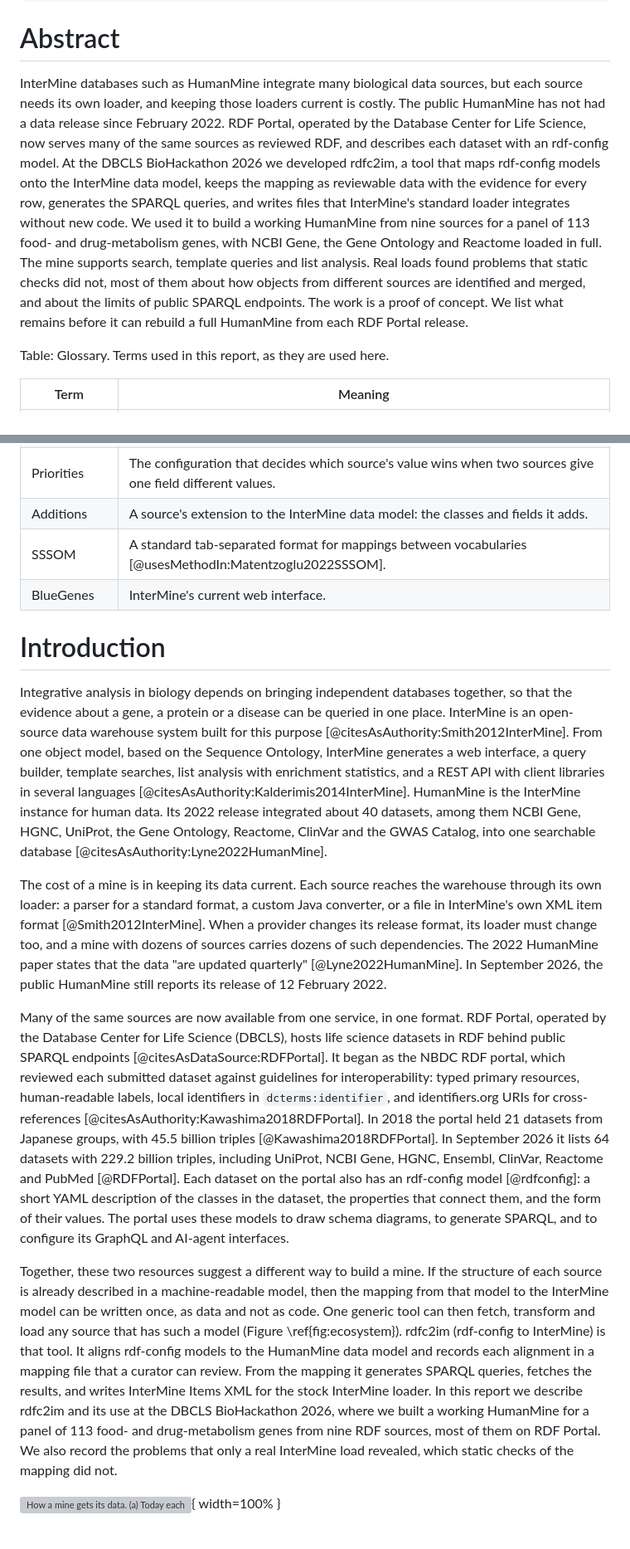
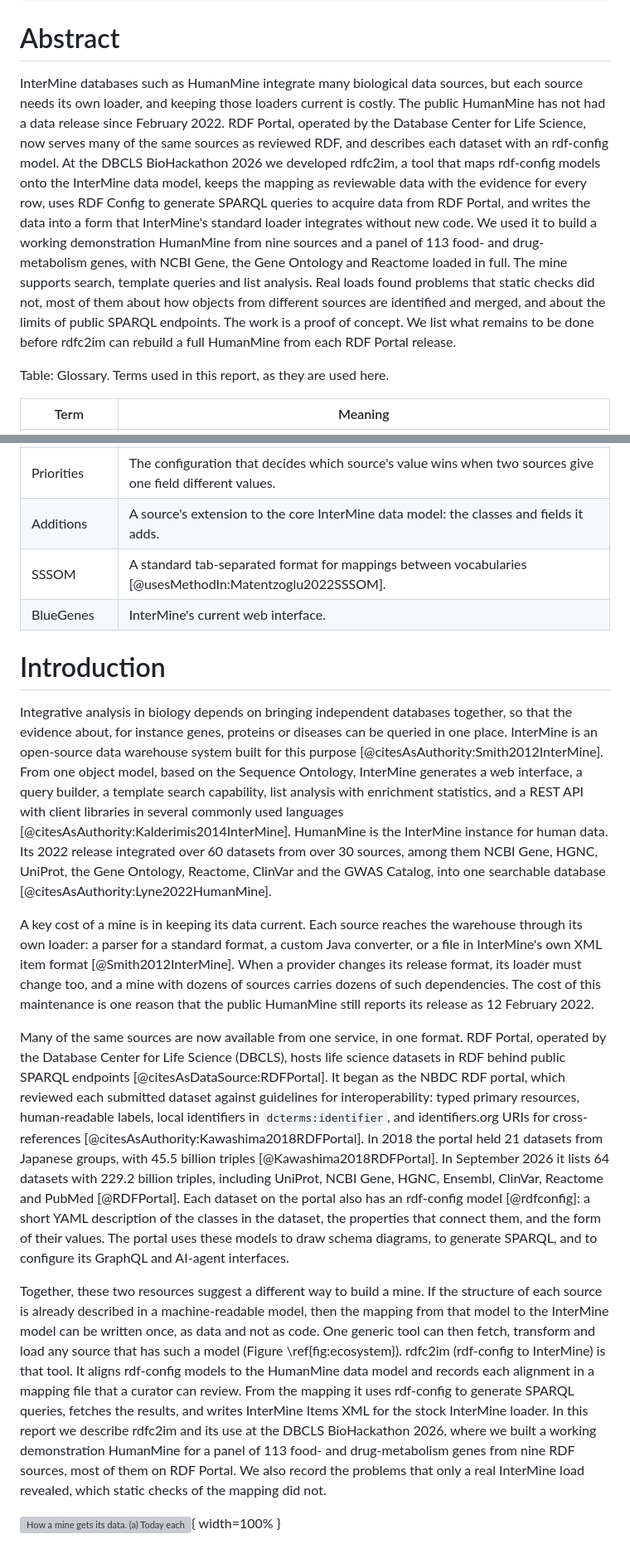
Before and after one commit to ryneches/rdfc2im-report, a Markdown page: paper/paper.md, 2 parts joined by grey strips. Shown at 83% size. GitHub-like rendering; grey boxes are pictures that could not be loaded.

```diff
--- a/paper/paper.md
+++ b/paper/paper.md
@@ -47,19 +47,22 @@ authors_short: Russell Y. Neches \emph{et al.}
 
 # Abstract
 
-InterMine databases such as HumanMine integrate many biological data sources, but each source
-needs its own loader, and keeping those loaders current is costly. The public HumanMine has not
-had a data release since February 2022. RDF Portal, operated by the Database Center for Life
-Science, now serves many of the same sources as reviewed RDF, and describes each dataset with an
-rdf-config model. At the DBCLS BioHackathon 2026 we developed rdfc2im, a tool that maps rdf-config
-models onto the InterMine data model, keeps the mapping as reviewable data with the evidence for
-every row, generates the SPARQL queries, and writes files that InterMine's standard loader
-integrates without new code. We used it to build a working HumanMine from nine sources for a panel
-of 113 food- and drug-metabolism genes, with NCBI Gene, the Gene Ontology and Reactome loaded in
-full. The mine supports search, template queries and list analysis. Real loads found problems that
-static checks did not, most of them about how objects from different sources are identified and
-merged, and about the limits of public SPARQL endpoints. The work is a proof of concept. We list
-what remains before it can rebuild a full HumanMine from each RDF Portal release.
+InterMine databases such as HumanMine integrate many biological data sources, but each
+source needs its own loader, and keeping those loaders current is costly. The public
+HumanMine has not had a data release since February 2022. RDF Portal, operated by the
+Database Center for Life Science, now serves many of the same sources as reviewed RDF, and
+describes each dataset with an rdf-config model. At the DBCLS BioHackathon 2026 we
+developed rdfc2im, a tool that maps rdf-config models onto the InterMine data model, keeps
+the mapping as reviewable data with the evidence for every row, uses RDF Config to
+generate SPARQL queries to acquire data from RDF Portal, and writes the data into a form
+that InterMine's standard loader integrates without new code. We used it to build a
+working demonstration HumanMine from nine sources and a panel of 113 food- and
+drug-metabolism genes, with NCBI Gene, the Gene Ontology and Reactome loaded in full. The
+mine supports search, template queries and list analysis. Real loads found problems that
+static checks did not, most of them about how objects from different sources are
+identified and merged, and about the limits of public SPARQL endpoints. The work is a
+proof of concept. We list what remains to be done before rdfc2im can rebuild a full
+HumanMine from each RDF Portal release.
 
 Table: Glossary. Terms used in this report, as they are used here.
 
@@ -74,28 +77,30 @@ Table: Glossary. Terms used in this report, as they are used here.
 | Items XML | InterMine's generic input format: a file of objects (*items*) with their attributes and references. |
 | Integration key | The fields InterMine uses to decide that objects from two sources are the same object, for example a gene's NCBI Gene identifier. |
 | Priorities | The configuration that decides which source's value wins when two sources give one field different values. |
-| Additions | A source's extension to the InterMine data model: the classes and fields it adds. |
+| Additions | A source's extension to the core InterMine data model: the classes and fields it adds. |
 | SSSOM | A standard tab-separated format for mappings between vocabularies [@usesMethodIn:Matentzoglu2022SSSOM]. |
 | BlueGenes | InterMine's current web interface. |
 
 # Introduction
 
-Integrative analysis in biology depends on bringing independent databases together, so that the
-evidence about a gene, a protein or a disease can be queried in one place. InterMine is an
-open-source data warehouse system built for this purpose [@citesAsAuthority:Smith2012InterMine].
-From one object model, based on the Sequence Ontology, InterMine generates a web interface, a query
-builder, template searches, list analysis with enrichment statistics, and a REST API with client
-libraries in several languages [@citesAsAuthority:Kalderimis2014InterMine]. HumanMine is the
-InterMine instance for human data. Its 2022 release integrated about 40 datasets, among them NCBI
-Gene, HGNC, UniProt, the Gene Ontology, Reactome, ClinVar and the GWAS Catalog, into one searchable
-database [@citesAsAuthority:Lyne2022HumanMine].
+Integrative analysis in biology depends on bringing independent databases together, so
+that the evidence about, for instance genes, proteins or diseases can be queried in one
+place. InterMine is an open-source data warehouse system built for this purpose
+[@citesAsAuthority:Smith2012InterMine].  From one object model, based on the Sequence
+Ontology, InterMine generates a web interface, a query builder, a template search
+capability, list analysis with enrichment statistics, and a REST API with client libraries
+in several commonly used languages [@citesAsAuthority:Kalderimis2014InterMine]. HumanMine
+is the InterMine instance for human data. Its 2022 release integrated over 60 datasets
+from over 30 sources, among them NCBI Gene, HGNC, UniProt, the Gene Ontology, Reactome,
+ClinVar and the GWAS Catalog, into one searchable database
+[@citesAsAuthority:Lyne2022HumanMine].
 
-The cost of a mine is in keeping its data current. Each source reaches the warehouse through its
-own loader: a parser for a standard format, a custom Java converter, or a file in InterMine's own
-XML item format [@Smith2012InterMine]. When a provider changes its release format, its loader must
-change too, and a mine with dozens of sources carries dozens of such dependencies. The 2022
-HumanMine paper states that the data "are updated quarterly" [@Lyne2022HumanMine]. In September
-2026, the public HumanMine still reports its release of 12 February 2022.
+A key cost of a mine is in keeping its data current. Each source reaches the warehouse
+through its own loader: a parser for a standard format, a custom Java converter, or a file
+in InterMine's own XML item format [@Smith2012InterMine]. When a provider changes its
+release format, its loader must change too, and a mine with dozens of sources carries
+dozens of such dependencies. The cost of this maintenance is one reason that the public
+HumanMine still reports its release as 12 February 2022.
 
 Many of the same sources are now available from one service, in one format. RDF Portal, operated by
 the Database Center for Life Science (DBCLS), hosts life science datasets in RDF behind public
@@ -110,17 +115,18 @@ Reactome and PubMed [@RDFPortal]. Each dataset on the portal also has an rdf-con
 them, and the form of their values. The portal uses these models to draw schema diagrams, to
 generate SPARQL, and to configure its GraphQL and AI-agent interfaces.
 
-Together, these two resources suggest a different way to build a mine. If the structure of each
-source is already described in a machine-readable model, then the mapping from that model to the
-InterMine model can be written once, as data and not as code. One generic tool can then fetch,
-transform and load any source that has such a model (Figure \ref{fig:ecosystem}). rdfc2im (rdf-config to InterMine) is that
-tool. It aligns rdf-config models to the HumanMine data model and records each alignment in a
-mapping file that a curator can review. From the mapping it generates SPARQL queries, fetches the
-results, and writes InterMine Items XML for the stock InterMine loader. In this report we describe
-rdfc2im and its use at the DBCLS BioHackathon 2026, where we built a working HumanMine for a panel
-of 113 food- and drug-metabolism genes from nine RDF sources, most of them on RDF Portal. We also
-record the problems that only a real InterMine load revealed, which static checks of the mapping
-did not.
+Together, these two resources suggest a different way to build a mine. If the structure of
+each source is already described in a machine-readable model, then the mapping from that
+model to the InterMine model can be written once, as data and not as code. One generic
+tool can then fetch, transform and load any source that has such a model (Figure
+\ref{fig:ecosystem}). rdfc2im (rdf-config to InterMine) is that tool. It aligns rdf-config
+models to the HumanMine data model and records each alignment in a mapping file that a
+curator can review. From the mapping it uses rdf-config to generate SPARQL queries,
+fetches the results, and writes InterMine Items XML for the stock InterMine loader. In
+this report we describe rdfc2im and its use at the DBCLS BioHackathon 2026, where we built
+a working demonstration HumanMine for a panel of 113 food- and drug-metabolism genes from
+nine RDF sources, most of them on RDF Portal. We also record the problems that only a real
+InterMine load revealed, which static checks of the mapping did not.
 
 ![How a mine gets its data. (a) Today each HumanMine source has its own loader, written and
 maintained as code by the mine's developers. (b) With RDF Portal and rdfc2im, the work for each
```
Also changed, not shown: other parts of paper/paper.md (+84 -73 lines).
